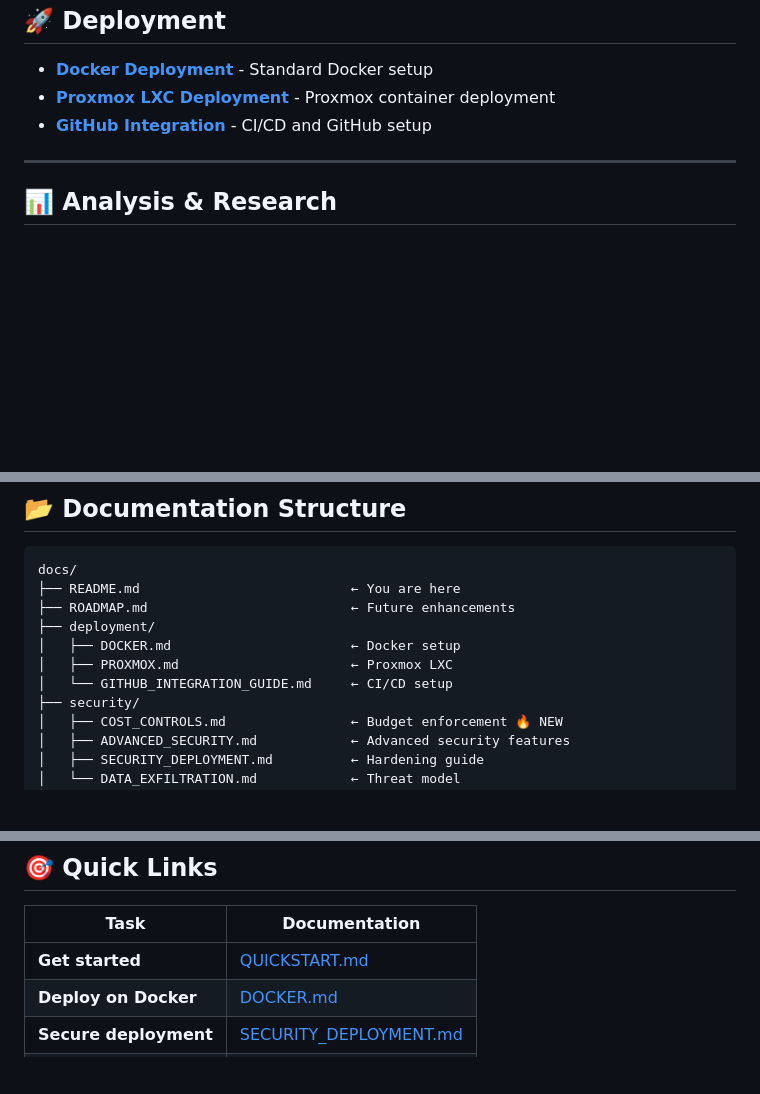
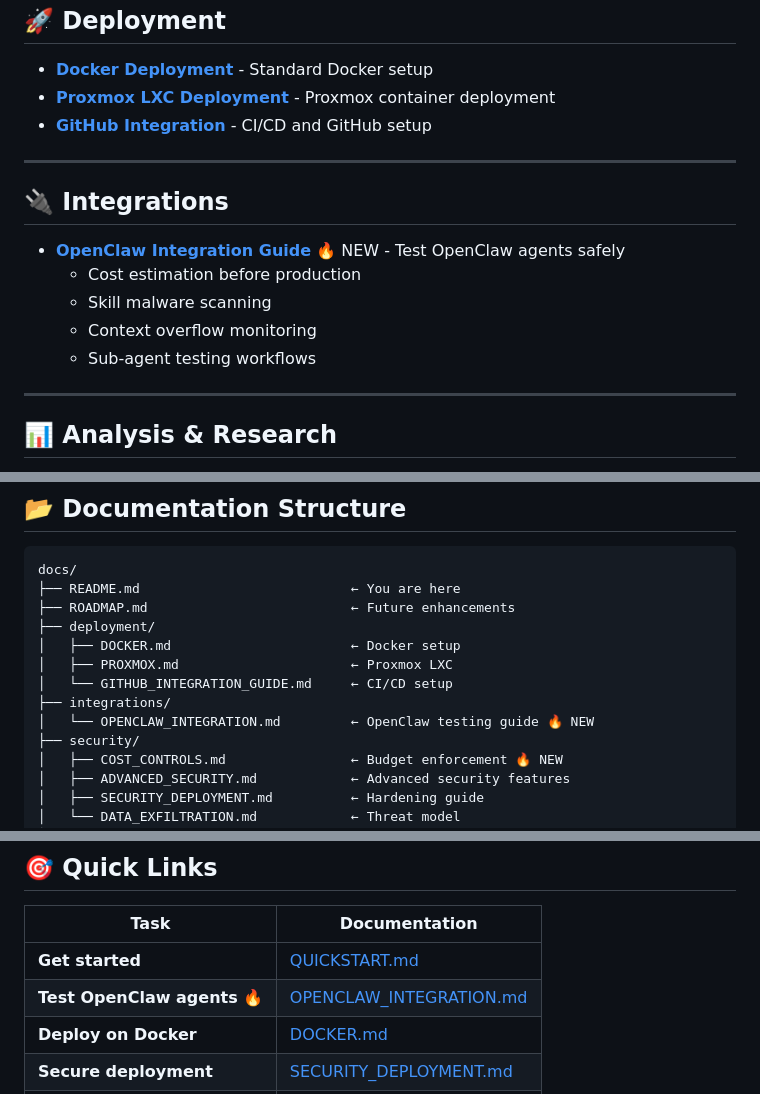
Before and after one commit to samelliott1/sandbox-claws, a Markdown page: docs/README.md, 3 parts joined by grey strips. Rendered like a GitHub page; blank space fills up the shorter version.

```diff
--- a/docs/README.md
+++ b/docs/README.md
@@ -45,6 +45,16 @@ Complete documentation for the Sandbox Claws secure AI agent testing framework.
 
 ---
 
+## 🔌 Integrations
+
+- **[OpenClaw Integration Guide](integrations/OPENCLAW_INTEGRATION.md)** 🔥 NEW - Test OpenClaw agents safely
+  - Cost estimation before production
+  - Skill malware scanning
+  - Context overflow monitoring
+  - Sub-agent testing workflows
+
+---
+
 ## 📊 Analysis & Research
 
 - **[AI Agent Security Research](analysis/AI_AGENT_SECURITY_RESEARCH.md)** - Industry security lessons
@@ -69,6 +79,8 @@ docs/
 │   ├── DOCKER.md                       ← Docker setup
 │   ├── PROXMOX.md                      ← Proxmox LXC
 │   └── GITHUB_INTEGRATION_GUIDE.md     ← CI/CD setup
+├── integrations/
+│   └── OPENCLAW_INTEGRATION.md         ← OpenClaw testing guide 🔥 NEW
 ├── security/
 │   ├── COST_CONTROLS.md                ← Budget enforcement 🔥 NEW
 │   ├── ADVANCED_SECURITY.md            ← Advanced security features
@@ -95,6 +107,7 @@ docs/
 | Task | Documentation |
 |------|---------------|
 | **Get started** | [QUICKSTART.md](../QUICKSTART.md) |
+| **Test OpenClaw agents** 🔥 | [OPENCLAW_INTEGRATION.md](integrations/OPENCLAW_INTEGRATION.md) |
 | **Deploy on Docker** | [DOCKER.md](DOCKER.md) |
 | **Secure deployment** | [SECURITY_DEPLOYMENT.md](SECURITY_DEPLOYMENT.md) |
 | **Test agents** | [TESTING_GUIDE.md](TESTING_GUIDE.md) |
```
Also changed, not shown: README.md (+7 -0 lines), docs/integrations/OPENCLAW_INTEGRATION.md (added, +543 -0 lines).
